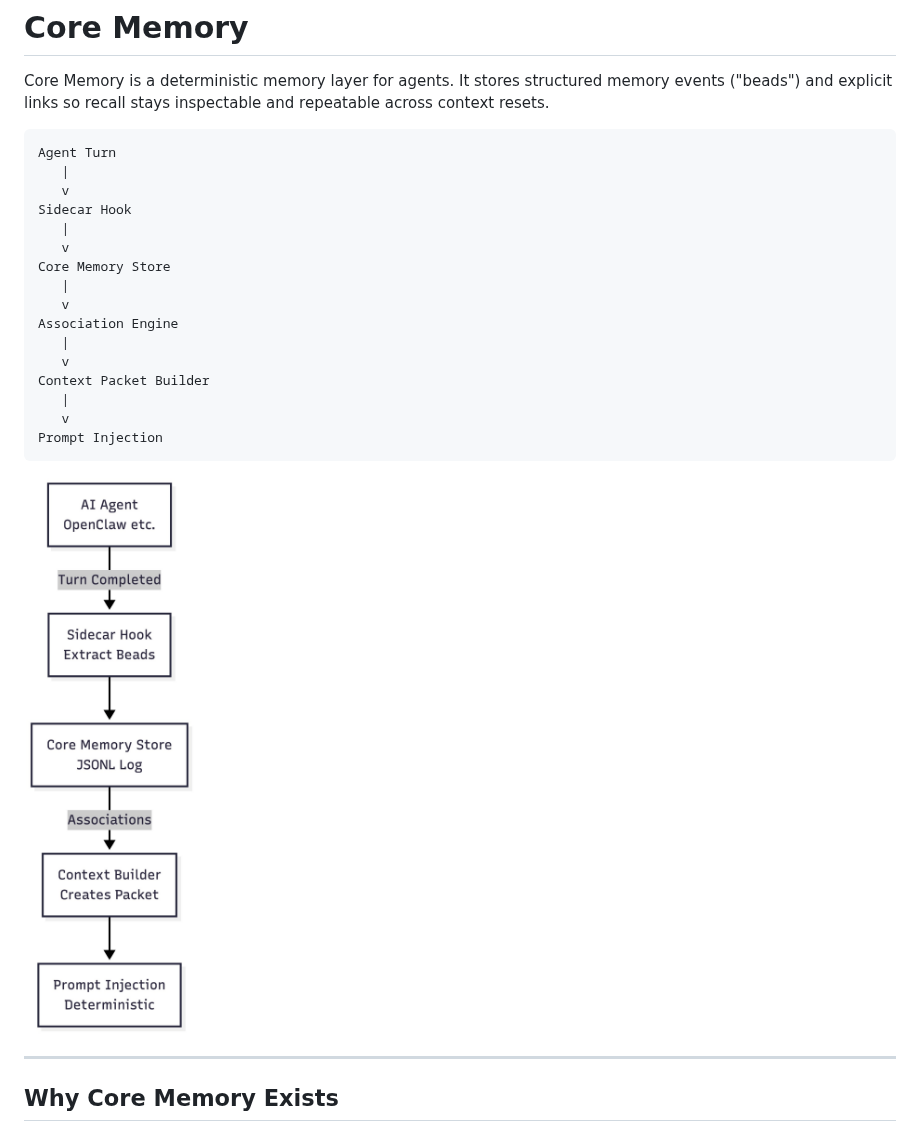
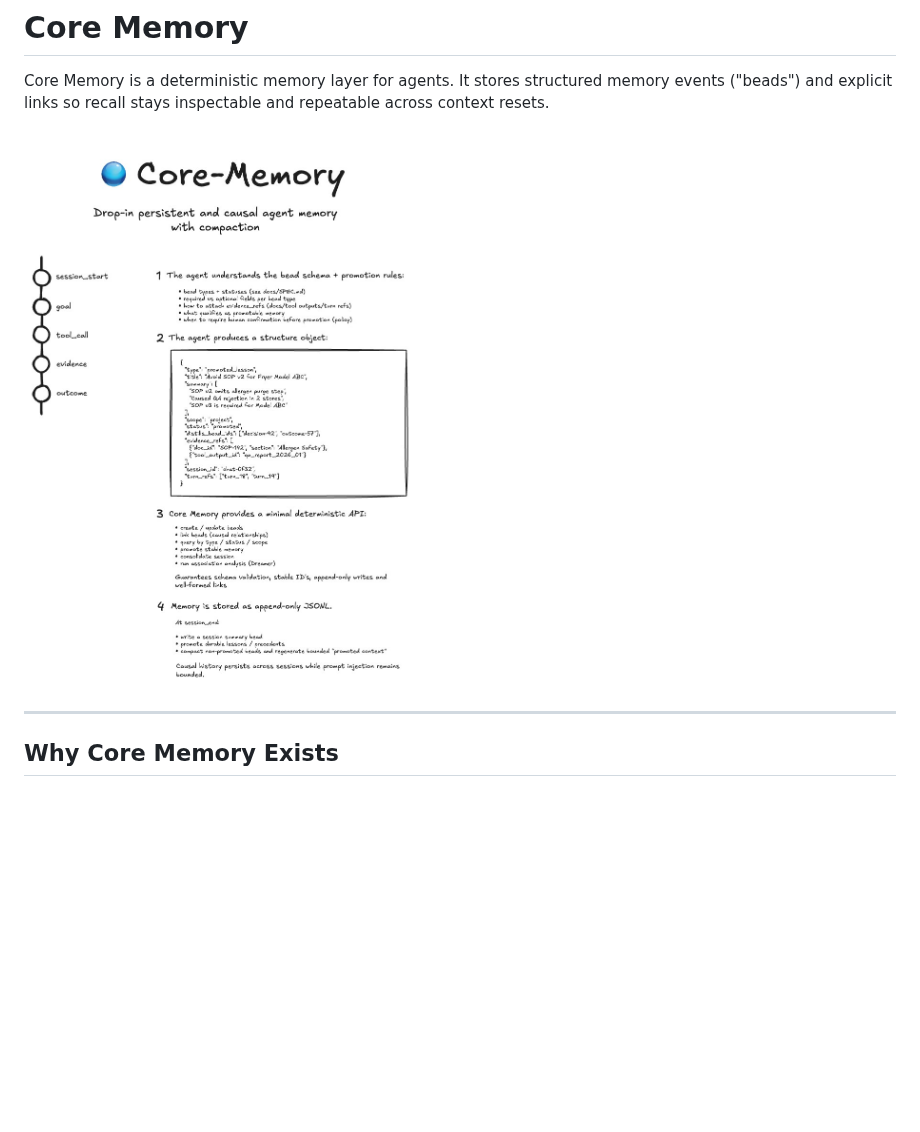
Before and after one commit to JohnnyFiv3r/Core-Memory, a Markdown page: README.md, the part around the change. Drawn GitHub-style; pictures changed too: docs/assets/core-memory-hero-flow.jpg (added); blank space fills up the shorter version.

Commit message:
docs: replace top architecture text diagram with hero image

````diff
--- a/README.md
+++ b/README.md
@@ -2,26 +2,7 @@
 
 Core Memory is a deterministic memory layer for agents. It stores structured memory events ("beads") and explicit links so recall stays inspectable and repeatable across context resets.
 
-```text
-Agent Turn
-   |
-   v
-Sidecar Hook
-   |
-   v
-Core Memory Store
-   |
-   v
-Association Engine
-   |
-   v
-Context Packet Builder
-   |
-   v
-Prompt Injection
-```
-
-![Core Memory architecture flow](docs/assets/core-memory-architecture-flow.jpg)
+![Core Memory architecture flow](docs/assets/core-memory-hero-flow.jpg)
 
 ---
 
````
